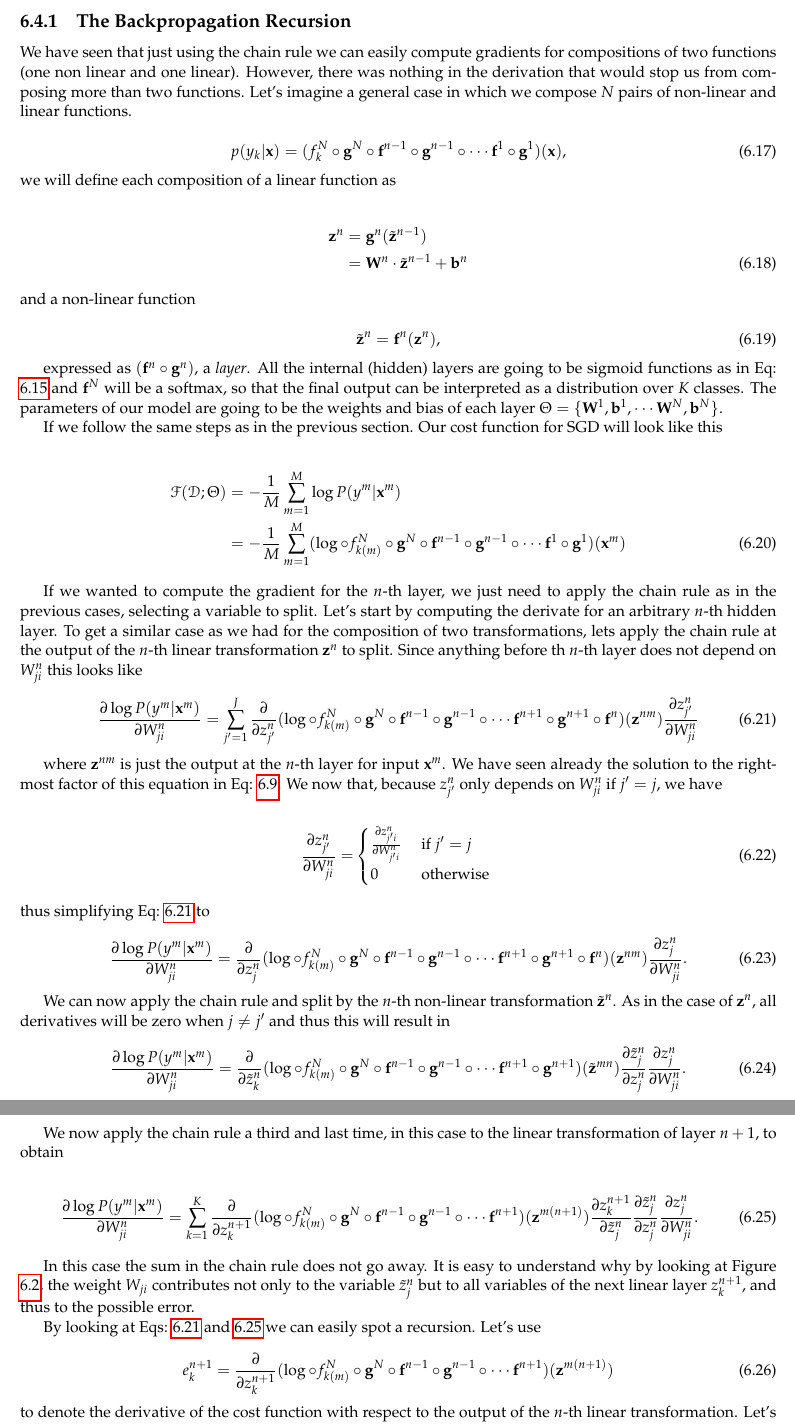
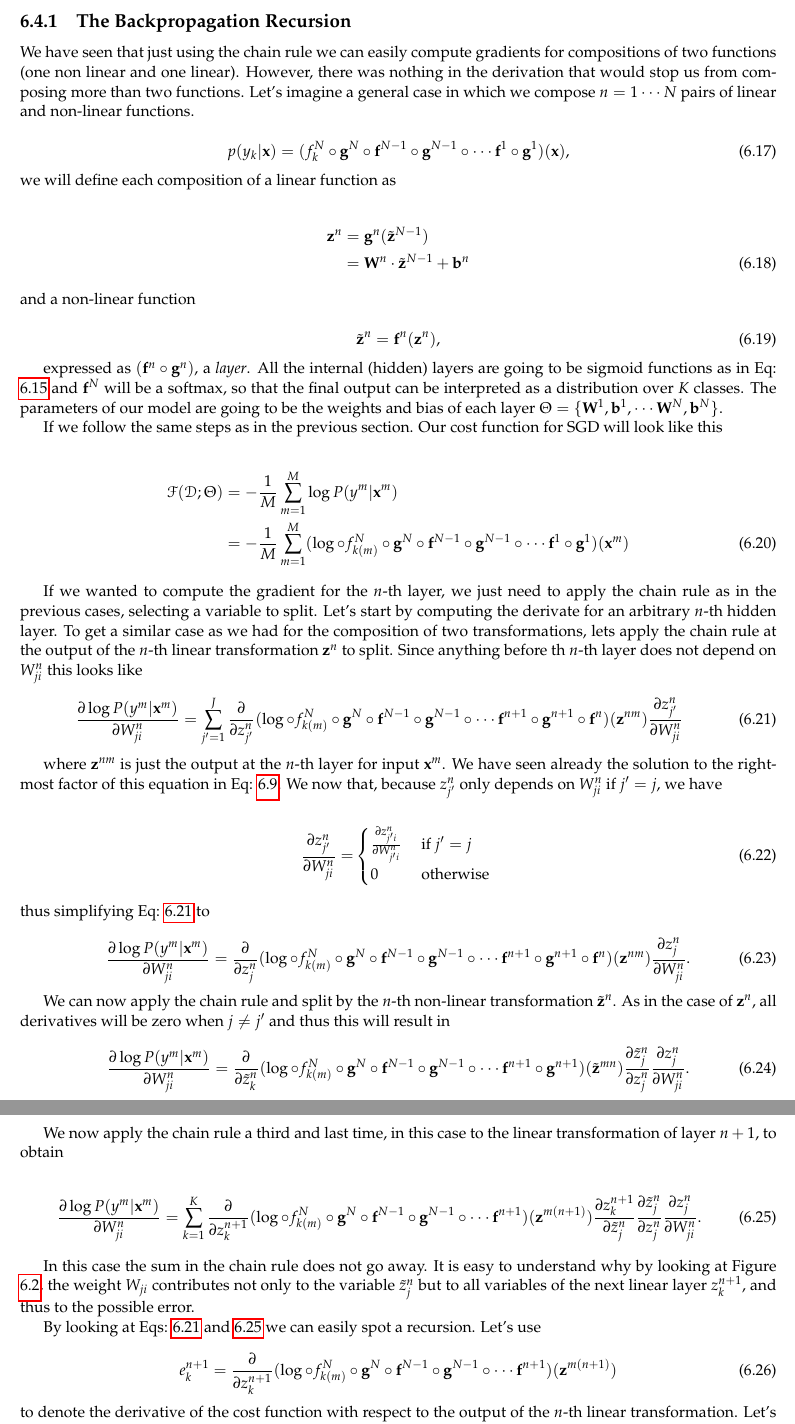
Before and after one commit to LxMLS/lxmls-guide, a LaTeX thesis (guide.tex, which reads pages/deep_learning.tex): two parts of pages 104 and 105 of 115, joined at a grey line, cut so that both start at the same text. Compiled offline with pdfLaTeX.

Commit message:
More corrections related to dcferreira's pull request #69

```diff
--- a/pages/deep_learning.tex
+++ b/pages/deep_learning.tex
@@ -302,17 +302,17 @@ mind the partial derivative of the sigmoid
 We have seen that just using the chain rule we can easily compute gradients for
 compositions of two functions (one non linear and one linear). However, there
 was nothing in the derivation that would stop us from composing more than two
-functions. Let's imagine a general case in which we compose $N$ pairs of
-non-linear and linear functions.
+functions. Let's imagine a general case in which we compose $n=1 \cdots N$
+pairs of linear and non-linear functions.
 
 \begin{equation}
-p(y_k|\mathbf{x}) = (f_k^N \circ \mathbf{g}^N \circ \mathbf{f}^{n-1} \circ \mathbf{g}^{n-1} \circ \cdots \mathbf{f}^1 \circ \mathbf{g}^1)(\mathbf{x}),
+p(y_k|\mathbf{x}) = (f_k^N \circ \mathbf{g}^N \circ \mathbf{f}^{N-1} \circ \mathbf{g}^{N-1} \circ \cdots \mathbf{f}^1 \circ \mathbf{g}^1)(\mathbf{x}),
 \end{equation}
 
 \noindent we will define each composition of a linear function as
 
 \begin{align}
-\mathbf{z}^n & = \mathbf{g}^n(\tilde{\mathbf{z}}^{n-1})\nonumber\\ &= \mathbf{W}^n \cdot \tilde{\mathbf{z}}^{n-1} + \mathbf{b}^n
+\mathbf{z}^n & = \mathbf{g}^n(\tilde{\mathbf{z}}^{N-1})\nonumber\\ &= \mathbf{W}^n \cdot \tilde{\mathbf{z}}^{N-1} + \mathbf{b}^n
 \end{align}
 
 \noindent and a non-linear function
@@ -332,7 +332,7 @@ If we follow the same steps as in the previous section. Our cost function for
 SGD will look like this
 
 \begin{align}
-\mathcal{F}(\mathcal{D};\Theta) & = -\frac{1}{M}\sum_{m=1}^M \log P(y^m | \mathbf{x}^m)\nonumber\\ & = -\frac{1}{M}\sum_{m=1}^M (\log \circ f_{k(m)}^N \circ \mathbf{g}^N \circ \mathbf{f}^{n-1} \circ \mathbf{g}^{n-1} \circ \cdots \mathbf{f}^1 \circ \mathbf{g}^1)(\mathbf{x}^m)
+\mathcal{F}(\mathcal{D};\Theta) & = -\frac{1}{M}\sum_{m=1}^M \log P(y^m | \mathbf{x}^m)\nonumber\\ & = -\frac{1}{M}\sum_{m=1}^M (\log \circ f_{k(m)}^N \circ \mathbf{g}^N \circ \mathbf{f}^{N-1} \circ \mathbf{g}^{N-1} \circ \cdots \mathbf{f}^1 \circ \mathbf{g}^1)(\mathbf{x}^m)
 \end{align}
 
 If we wanted to compute the gradient for the $n$-th layer, we just need to
@@ -344,7 +344,7 @@ $\mathbf{z}^n$ to split. Since anything before th $n$-th layer does not depend
 on $W_{ji}^n$ this looks like
 
 \begin{equation}
-\frac{\partial \log P(y^m | \mathbf{x}^m)}{\partial W_{ji}^n} = \sum_{j'=1}^J \frac{\partial}{\partial z^n_{j'}} (\log \circ f_{k(m)}^N \circ \mathbf{g}^N \circ \mathbf{f}^{n-1} \circ \mathbf{g}^{n-1} \circ \cdots \mathbf{f}^{n+1} \circ \mathbf{g}^{n+1} \circ \mathbf{f}^{n})(\mathbf{z}^{nm})\frac{\partial z^n_{j'}}{\partial W_{ji}^n}
+\frac{\partial \log P(y^m | \mathbf{x}^m)}{\partial W_{ji}^n} = \sum_{j'=1}^J \frac{\partial}{\partial z^n_{j'}} (\log \circ f_{k(m)}^N \circ \mathbf{g}^N \circ \mathbf{f}^{N-1} \circ \mathbf{g}^{N-1} \circ \cdots \mathbf{f}^{n+1} \circ \mathbf{g}^{n+1} \circ \mathbf{f}^{n})(\mathbf{z}^{nm})\frac{\partial z^n_{j'}}{\partial W_{ji}^n}
 \label{eq:partialfn}
 \end{equation}
 
@@ -364,7 +364,7 @@ only depends on $W_{ji}^n$ if $j'=j$, we have
 \noindent thus simplifying Eq: \ref{eq:partialfn} to
 
 \begin{equation}
-\frac{\partial \log P(y^m | \mathbf{x}^m)}{\partial W_{ji}^n} = \frac{\partial}{\partial z^n_{j}} (\log \circ f_{k(m)}^N \circ \mathbf{g}^N \circ \mathbf{f}^{n-1} \circ \mathbf{g}^{n-1} \circ \cdots \mathbf{f}^{n+1} \circ \mathbf{g}^{n+1} \circ \mathbf{f}^{n})(\mathbf{z}^{nm})\frac{\partial z^n_{j}}{\partial W_{ji}^n}.
+\frac{\partial \log P(y^m | \mathbf{x}^m)}{\partial W_{ji}^n} = \frac{\partial}{\partial z^n_{j}} (\log \circ f_{k(m)}^N \circ \mathbf{g}^N \circ \mathbf{f}^{N-1} \circ \mathbf{g}^{N-1} \circ \cdots \mathbf{f}^{n+1} \circ \mathbf{g}^{n+1} \circ \mathbf{f}^{n})(\mathbf{z}^{nm})\frac{\partial z^n_{j}}{\partial W_{ji}^n}.
 \label{eq:partialfn2}
 \end{equation}
 
```
Also changed, not shown: pages/deep_learning.tex (10 more changed lines).
